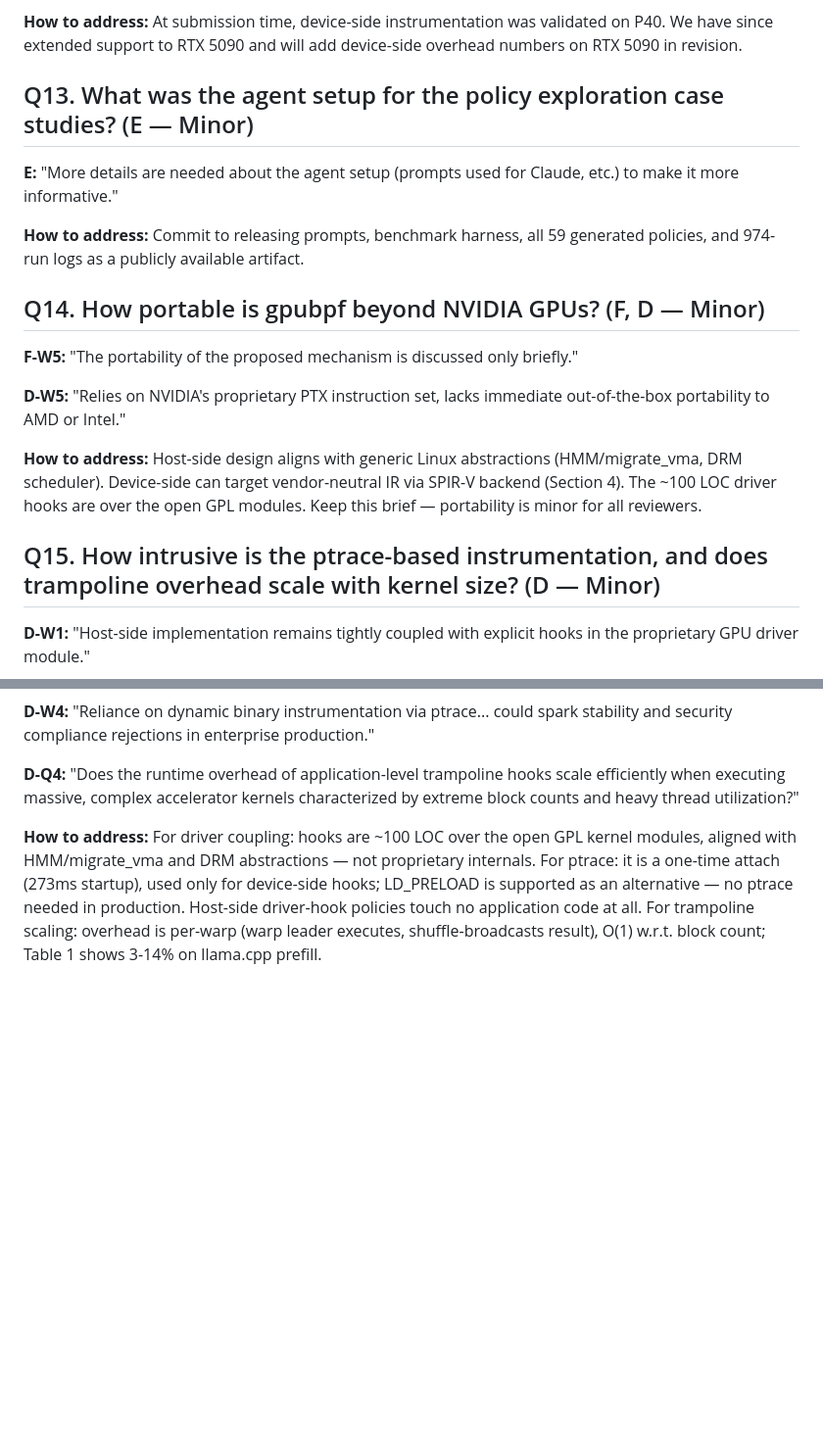
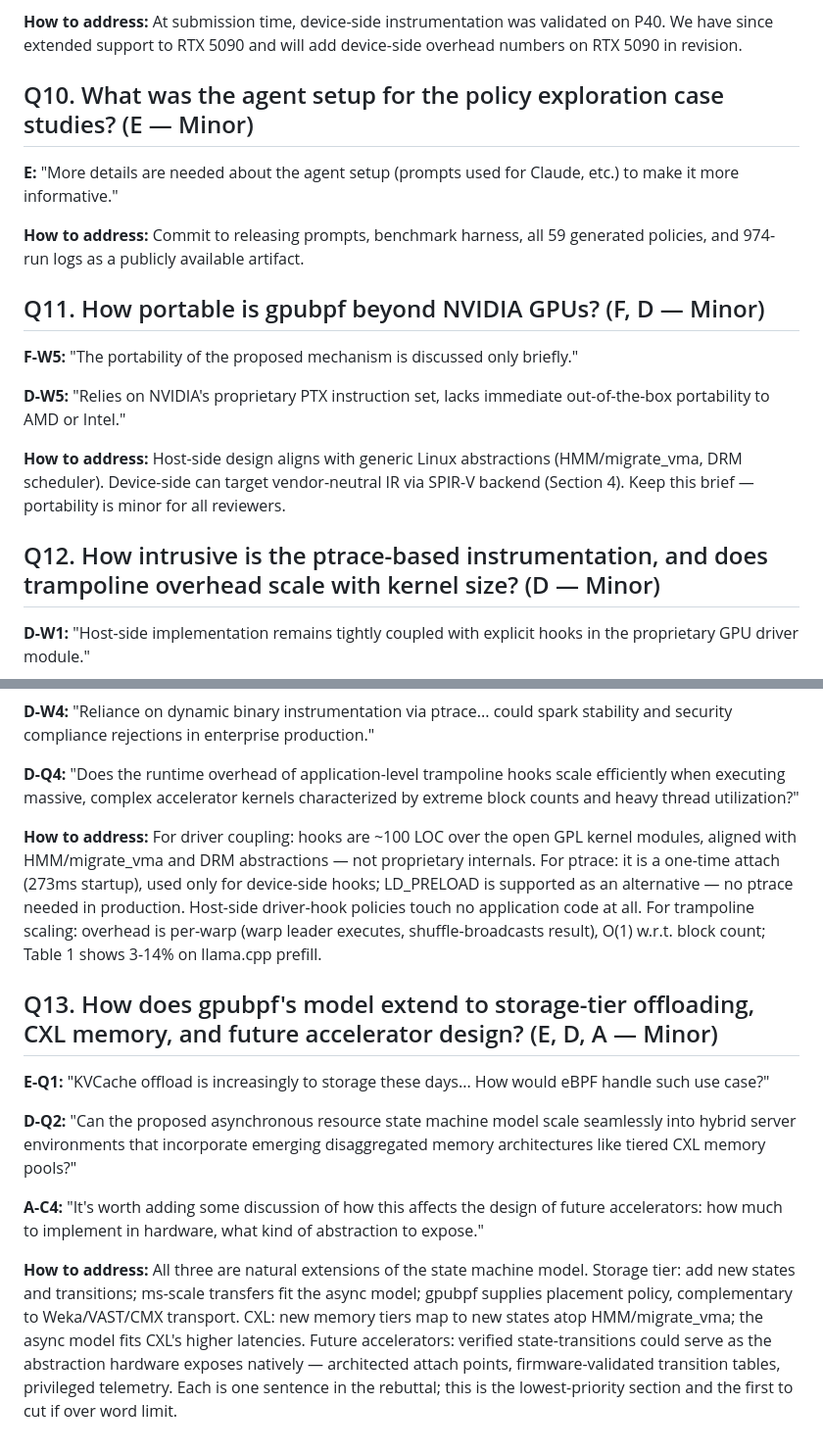
Before and after one commit to yunwei37/gpu-ext-paper, a Markdown page: asplos-27-rebuttal/rebuttal.md, 2 parts joined by grey strips. Shown at 98% size. GitHub-like rendering; blank space fills up the shorter version.

```diff
--- a/asplos-27-rebuttal/rebuttal.md
+++ b/asplos-27-rebuttal/rebuttal.md
@@ -111,21 +93,21 @@ No additional commitment needed — the mechanism explanation (staleness affects
 
 **How to address:** At submission time, device-side instrumentation was validated on P40. We have since extended support to RTX 5090 and will add device-side overhead numbers on RTX 5090 in revision.
 
-## Q13. What was the agent setup for the policy exploration case studies? (E — Minor)
+## Q10. What was the agent setup for the policy exploration case studies? (E — Minor)
 
 **E:** "More details are needed about the agent setup (prompts used for Claude, etc.) to make it more informative."
 
 **How to address:** Commit to releasing prompts, benchmark harness, all 59 generated policies, and 974-run logs as a publicly available artifact.
 
-## Q14. How portable is gpubpf beyond NVIDIA GPUs? (F, D — Minor)
+## Q11. How portable is gpubpf beyond NVIDIA GPUs? (F, D — Minor)
 
 **F-W5:** "The portability of the proposed mechanism is discussed only briefly."
 
 **D-W5:** "Relies on NVIDIA's proprietary PTX instruction set, lacks immediate out-of-the-box portability to AMD or Intel."
 
-**How to address:** Host-side design aligns with generic Linux abstractions (HMM/migrate_vma, DRM scheduler). Device-side can target vendor-neutral IR via SPIR-V backend (Section 4). The ~100 LOC driver hooks are over the open GPL modules. Keep this brief — portability is minor for all reviewers.
+**How to address:** Host-side design aligns with generic Linux abstractions (HMM/migrate_vma, DRM scheduler). Device-side can target vendor-neutral IR via SPIR-V backend (Section 4). Keep this brief — portability is minor for all reviewers.
 
-## Q15. How intrusive is the ptrace-based instrumentation, and does trampoline overhead scale with kernel size? (D — Minor)
+## Q12. How intrusive is the ptrace-based instrumentation, and does trampoline overhead scale with kernel size? (D — Minor)
 
 **D-W1:** "Host-side implementation remains tightly coupled with explicit hooks in the proprietary GPU driver module."
 
@@ -134,3 +116,13 @@ No additional commitment needed — the mechanism explanation (staleness affects
 **D-Q4:** "Does the runtime overhead of application-level trampoline hooks scale efficiently when executing massive, complex accelerator kernels characterized by extreme block counts and heavy thread utilization?"
 
 **How to address:** For driver coupling: hooks are ~100 LOC over the open GPL kernel modules, aligned with HMM/migrate_vma and DRM abstractions — not proprietary internals. For ptrace: it is a one-time attach (273ms startup), used only for device-side hooks; LD_PRELOAD is supported as an alternative — no ptrace needed in production. Host-side driver-hook policies touch no application code at all. For trampoline scaling: overhead is per-warp (warp leader executes, shuffle-broadcasts result), O(1) w.r.t. block count; Table 1 shows 3-14% on llama.cpp prefill.
+
+## Q13. How does gpubpf's model extend to storage-tier offloading, CXL memory, and future accelerator design? (E, D, A — Minor)
+
+**E-Q1:** "KVCache offload is increasingly to storage these days... How would eBPF handle such use case?"
+
+**D-Q2:** "Can the proposed asynchronous resource state machine model scale seamlessly into hybrid server environments that incorporate emerging disaggregated memory architectures like tiered CXL memory pools?"
+
+**A-C4:** "It's worth adding some discussion of how this affects the design of future accelerators: how much to implement in hardware, what kind of abstraction to expose."
+
+**How to address:** All three are natural extensions of the state machine model. Storage tier: add new states and transitions; ms-scale transfers fit the async model; gpubpf supplies placement policy, complementary to Weka/VAST/CMX transport. CXL: new memory tiers map to new states atop HMM/migrate_vma; the async model fits CXL's higher latencies. Future accelerators: verified state-transitions could serve as the abstraction hardware exposes natively — architected attach points, firmware-validated transition tables, privileged telemetry. Each is one sentence in the rebuttal; this is the lowest-priority section and the first to cut if over word limit.
```
Also changed, not shown: other parts of asplos-27-rebuttal/rebuttal.md (+4 -22 lines).
